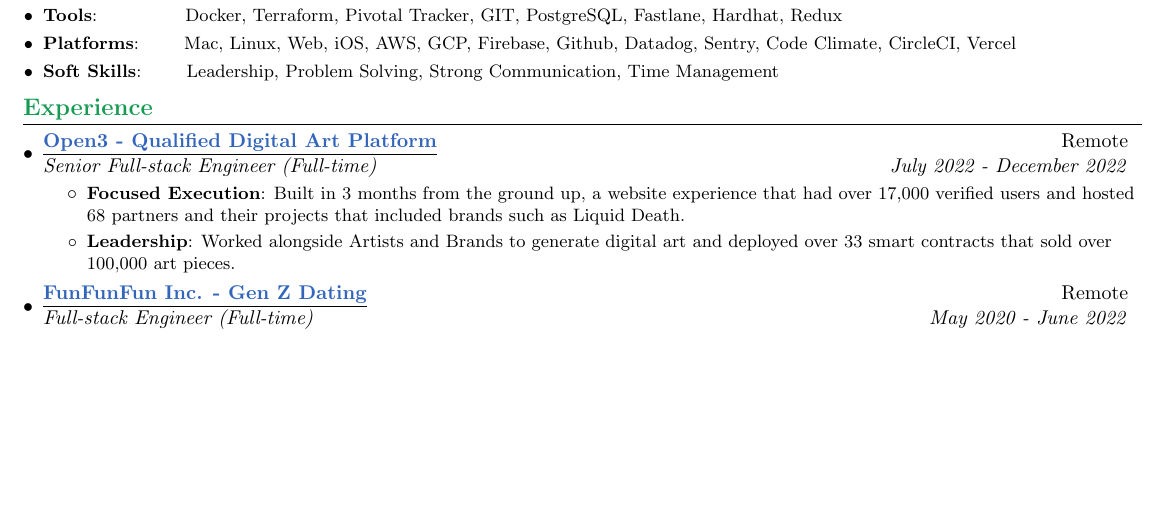
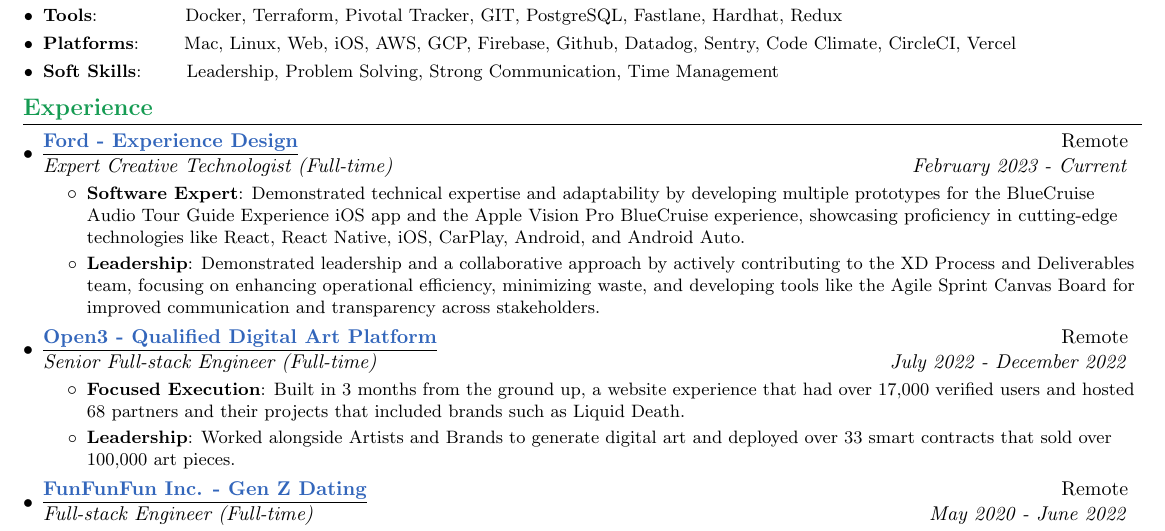
Before and after one commit to vanities/resume, a LaTeX document (main.tex): part of page 1 of 2, cut so that both start at the same text, the shorter picture padded with empty space. Compiled offline with pdfLaTeX.

Commit message:
update for ford

```diff
--- a/main.tex
+++ b/main.tex
@@ -140,6 +140,16 @@
 
   \resumeSubHeadingListStart
 
+  %----------FORD-----------------
+  \resumeSubheading{\underline{\href{http://ford.com}{Ford - Experience Design}}}{Remote}
+    {Expert Creative Technologist (Full-time)}{February 2023 - Current}
+    \resumeItemListStart
+          \resumeItem{Software Expert}
+          {Demonstrated technical expertise and adaptability by developing multiple prototypes for the BlueCruise Audio Tour Guide Experience iOS app and the Apple Vision Pro BlueCruise experience, showcasing proficiency in cutting-edge technologies like React, React Native, iOS, CarPlay, Android, and Android Auto.}
+          \resumeItem{Leadership}
+          {Demonstrated leadership and a collaborative approach by actively contributing to the XD Process and Deliverables team, focusing on enhancing operational efficiency, minimizing waste, and developing tools like the Agile Sprint Canvas Board for improved communication and transparency across stakeholders.}
+          \resumeItemListEnd
+
   %----------OPEN3-----------------
   \resumeSubheading{\underline{\href{http://open3.com}{Open3 - Qualified Digital Art Platform}}}{Remote}
     {Senior Full-stack Engineer (Full-time)}{July 2022 - December 2022}
```
Also changed, not shown: main.pdf, main.tex (2 more changed lines), 5 other files.
